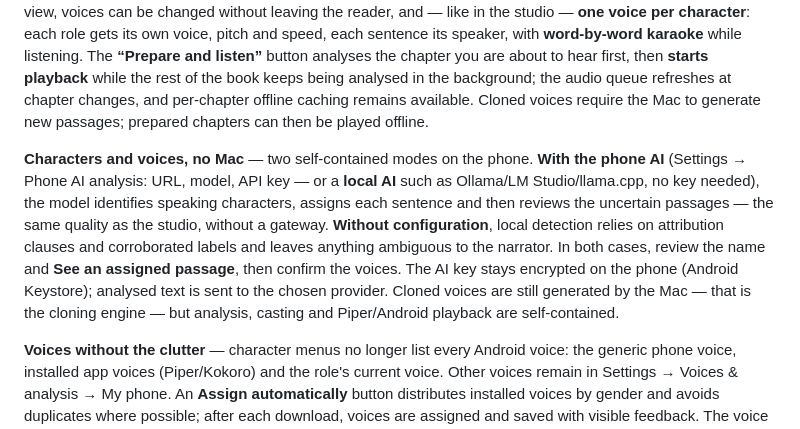
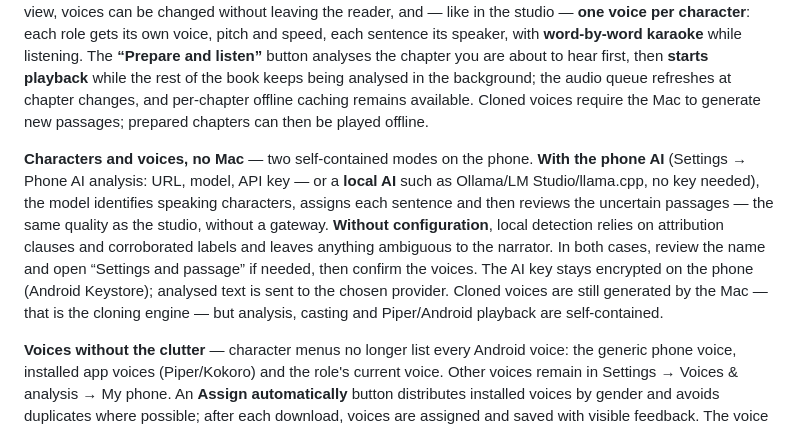
Before and after one commit to mondary/Macos_PKvoicecloner, a Markdown page: README_en.md, the part around one of its changes. Drawn GitHub-style.

```diff
--- a/README_en.md
+++ b/README_en.md
@@ -16,7 +16,7 @@ version **2026.10.100** · macOS Apple Silicon · Apache-2.0 · [Changelog](CHAN
 
 The **PK Reader** Android app reads EPUB, text PDFs and TXT using Android voices, downloaded Piper voices — **eleven French voices**, one of them only 13 MB and **Siwis · Kokoro** (132 MB), the most natural one — or your PK Voice Studio clones. Local library, chapters, bookmarks, light/paper/night themes and a native audio service for background listening. Turn pages or keep a continuous scroll, a bottom bar keeps the sentence being read in view, voices can be changed without leaving the reader, and — like in the studio — **one voice per character**: each role gets its own voice, pitch and speed, each sentence its speaker, with **word-by-word karaoke** while listening. The **“Prepare and listen”** button analyses the chapter you are about to hear first, then **starts playback** while the rest of the book keeps being analysed in the background; the audio queue refreshes at chapter changes, and per-chapter offline caching remains available. Cloned voices require the Mac to generate new passages; prepared chapters can then be played offline.
 
-**Characters and voices, no Mac** — two self-contained modes on the phone. **With the phone AI** (Settings → Phone AI analysis: URL, model, API key — or a **local AI** such as Ollama/LM Studio/llama.cpp, no key needed), the model identifies speaking characters, assigns each sentence and then reviews the uncertain passages — the same quality as the studio, without a gateway. **Without configuration**, local detection relies on attribution clauses and corroborated labels and leaves anything ambiguous to the narrator. In both cases, review the name and **See an assigned passage**, then confirm the voices. The AI key stays encrypted on the phone (Android Keystore); analysed text is sent to the chosen provider. Cloned voices are still generated by the Mac — that is the cloning engine — but analysis, casting and Piper/Android playback are self-contained.
+**Characters and voices, no Mac** — two self-contained modes on the phone. **With the phone AI** (Settings → Phone AI analysis: URL, model, API key — or a **local AI** such as Ollama/LM Studio/llama.cpp, no key needed), the model identifies speaking characters, assigns each sentence and then reviews the uncertain passages — the same quality as the studio, without a gateway. **Without configuration**, local detection relies on attribution clauses and corroborated labels and leaves anything ambiguous to the narrator. In both cases, review the name and open “Settings and passage” if needed, then confirm the voices. The AI key stays encrypted on the phone (Android Keystore); analysed text is sent to the chosen provider. Cloned voices are still generated by the Mac — that is the cloning engine — but analysis, casting and Piper/Android playback are self-contained.
 
 **Voices without the clutter** — character menus no longer list every Android voice: the generic phone voice, installed app voices (Piper/Kokoro) and the role's current voice. Other voices remain in Settings → Voices & analysis → My phone. An **Assign automatically** button distributes installed voices by gender and avoids duplicates where possible; after each download, voices are assigned and saved with visible feedback. The voice list shows installed timbres first, with progress and “Retry” on failure. “This book’s voices” stays short: explanations and the long character list fold away, and each role has a simple play button for preview.
 
```
Also changed, not shown: other parts of README_en.md (+1 -1 lines), README.md (+2 -2 lines), store/media-kit/README.md (+2 -2 lines).
